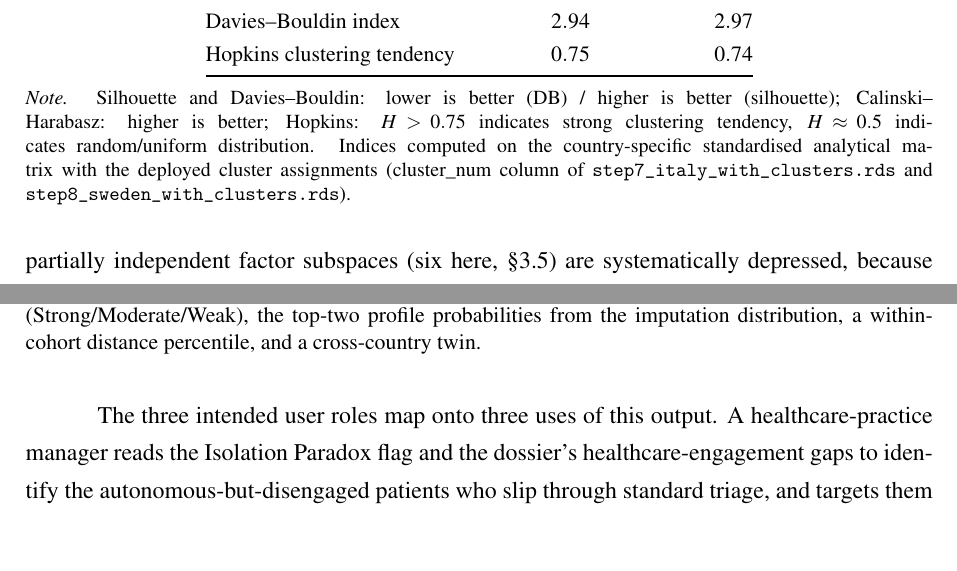
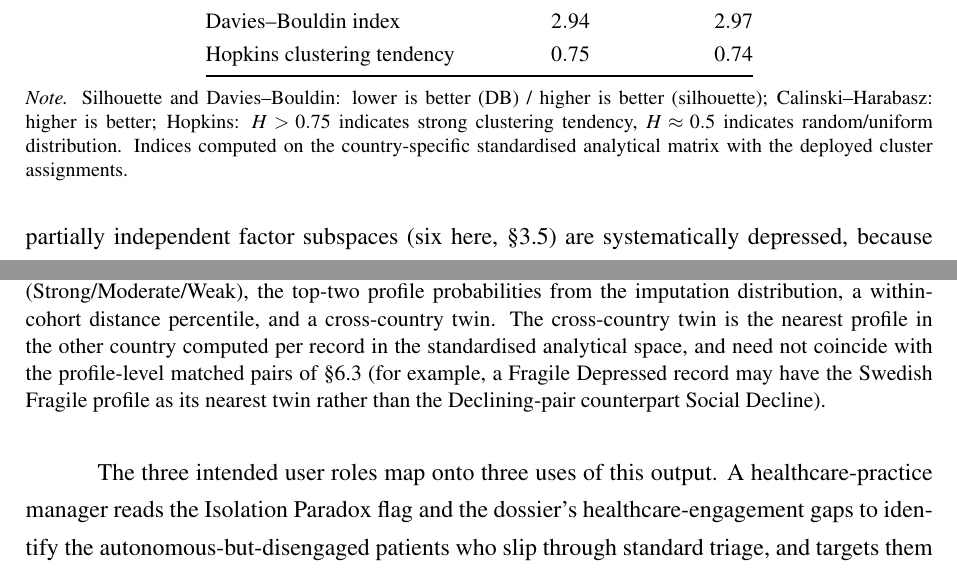
Before and after one commit to Vincenzosos/invisible-profiles, a LaTeX thesis (Invisible_Profiles_LaTeX_Overleaf/main.tex, which reads Invisible_Profiles_LaTeX_Overleaf/chapters/chapter7.tex, Invisible_Profiles_LaTeX_Overleaf/chapters/chapter8.tex): two parts of pages 79 and 89 of 109, joined at a grey line, cut so that both start at the same text, the shorter picture padded with empty space. Compiled offline with pdfLaTeX.

Commit message:
edit(ch7,ch8): chiarisci che il cross-country twin in Fig 8.4 è per-record (≠ coppie §6.2) + togli i nomi .rds dalla nota Tab 7.1
Co-Authored-By: Claude Opus 4.8 (1M context) <noreply@anthropic.com>

```diff
--- a/Invisible_Profiles_LaTeX_Overleaf/chapters/chapter7.tex
+++ b/Invisible_Profiles_LaTeX_Overleaf/chapters/chapter7.tex
@@ -42,7 +42,7 @@ The internal-validity battery is reported through five indices: the mean silhoue
   \end{tabular}
   \par\medskip
   \begin{minipage}{\linewidth}
-    \footnotesize\textit{Note.} Silhouette and Davies--Bouldin: lower is better (DB) / higher is better (silhouette); Calinski--Harabasz: higher is better; Hopkins: $H > 0.75$ indicates strong clustering tendency, $H \approx 0.5$ indicates random/uniform distribution. Indices computed on the country-specific standardised analytical matrix with the deployed cluster assignments (cluster\_num column of \texttt{step7\_italy\_with\_clusters.rds} and \texttt{step8\_sweden\_with\_clusters.rds}).
+    \footnotesize\textit{Note.} Silhouette and Davies--Bouldin: lower is better (DB) / higher is better (silhouette); Calinski--Harabasz: higher is better; Hopkins: $H > 0.75$ indicates strong clustering tendency, $H \approx 0.5$ indicates random/uniform distribution. Indices computed on the country-specific standardised analytical matrix with the deployed cluster assignments.
   \end{minipage}
 \end{table}
 
--- a/Invisible_Profiles_LaTeX_Overleaf/chapters/chapter8.tex
+++ b/Invisible_Profiles_LaTeX_Overleaf/chapters/chapter8.tex
@@ -67,7 +67,7 @@ Clicking any archetype opens a cluster dossier (Figure~\ref{fig:atlas-drilldown}
 \begin{figure}[!htbp]
   \centering
   \atlasshot{figures/webapp/webapp_12_per_row_prediction}{0.9\linewidth}
-  \caption[Italian Silver Atlas, per-record prediction]{Per-record prediction table. Each individual is assigned a closest profile, an evidence label (Strong/Moderate/Weak), the top-two profile probabilities from the imputation distribution, a within-cohort distance percentile, and a cross-country twin.}
+  \caption[Italian Silver Atlas, per-record prediction]{Per-record prediction table. Each individual is assigned a closest profile, an evidence label (Strong/Moderate/Weak), the top-two profile probabilities from the imputation distribution, a within-cohort distance percentile, and a cross-country twin. The cross-country twin is the nearest profile in the other country computed per record in the standardised analytical space, and need not coincide with the profile-level matched pairs of \S\ref{sec:ch6-matched-pairs} (for example, a Fragile Depressed record may have the Swedish Fragile profile as its nearest twin rather than the Declining-pair counterpart Social Decline).}
   \label{fig:atlas-perrow}
 \end{figure}
 
```
